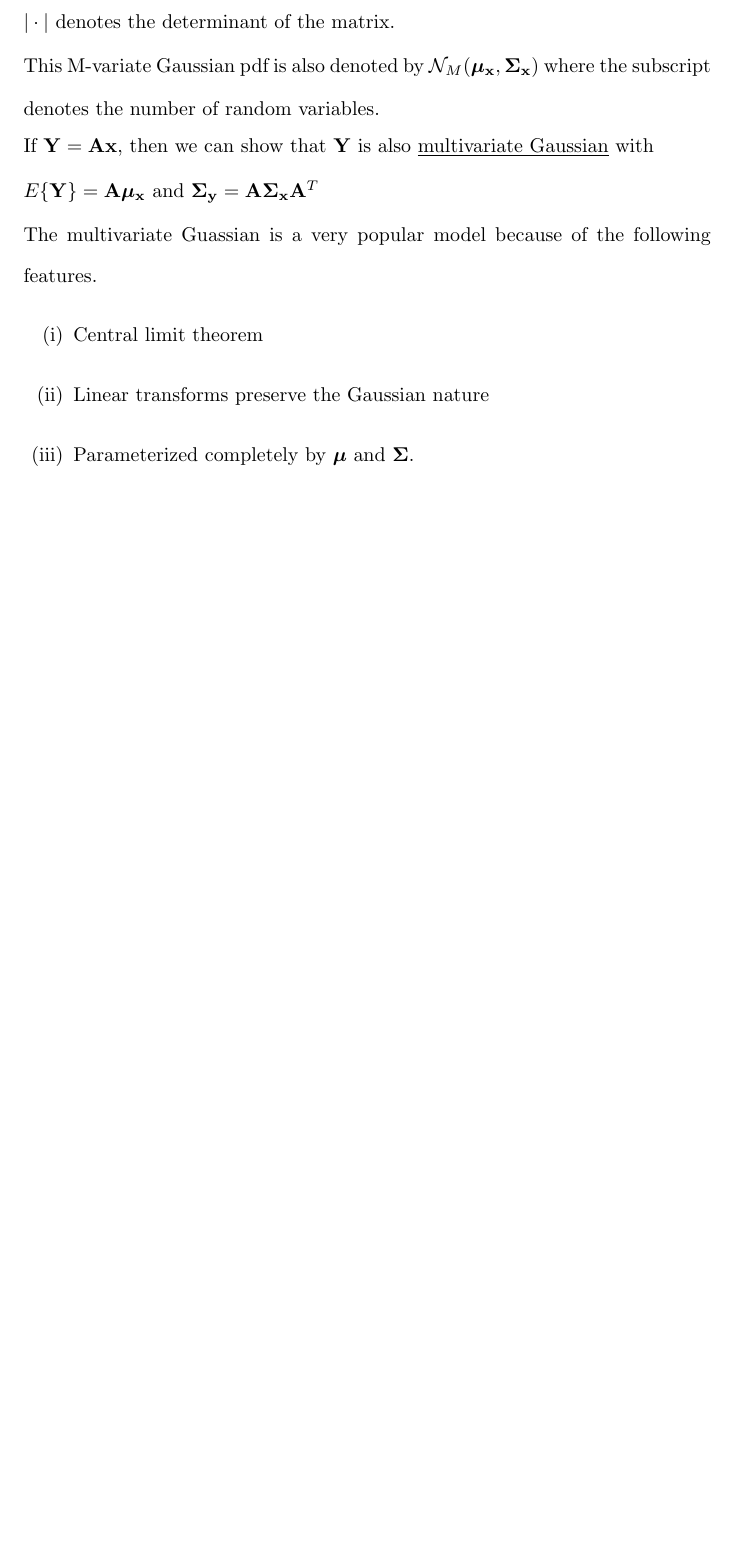
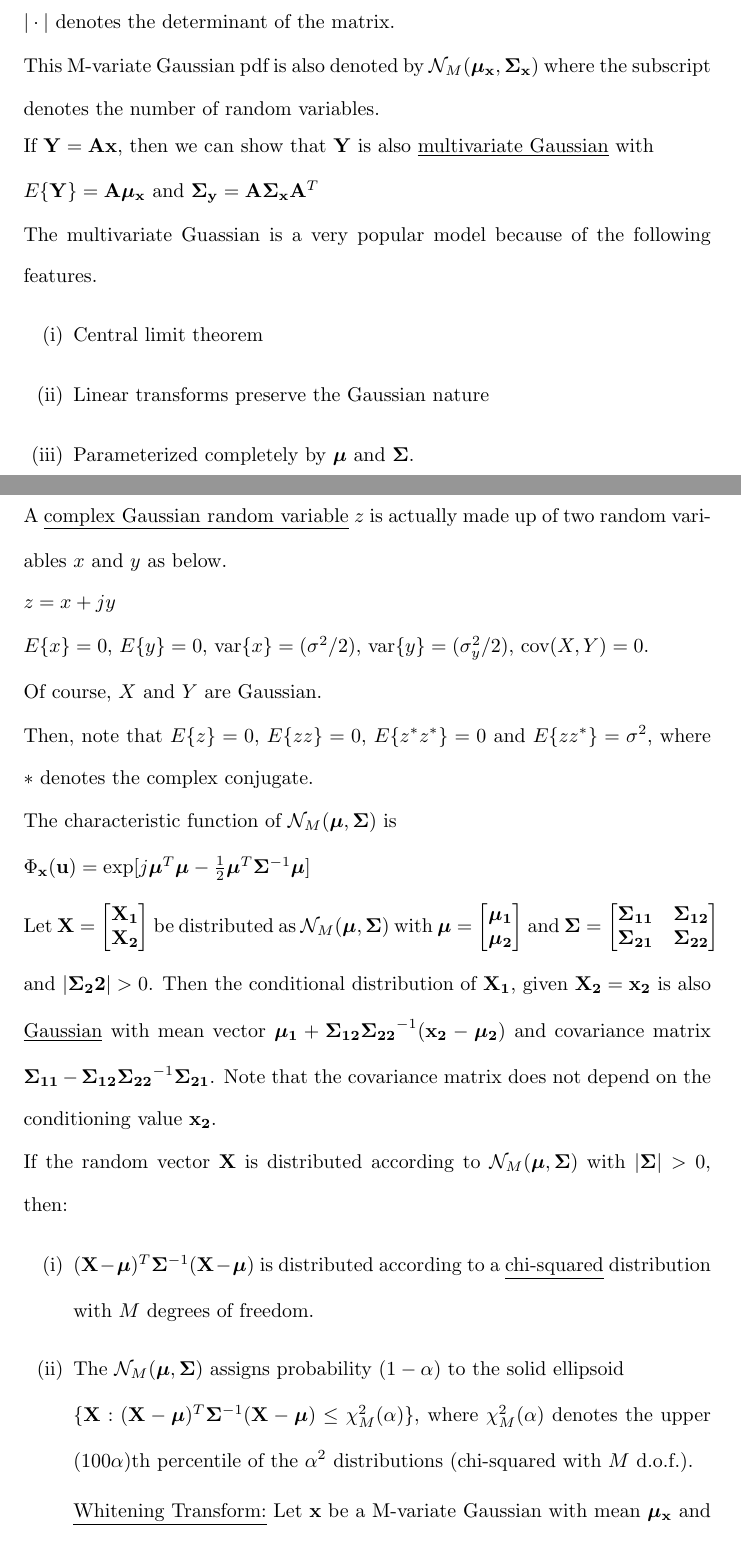
Before and after one commit to osowatzke/ECE_523_Lecture_Notes, a LaTeX document (statistics_and_probability.tex): part of page 10 of 11 before the commit and two parts of pages 10 and 11 of 12 after it, the two joined at a grey line, cut so that both start at the same text, the shorter picture padded with empty space. Compiled offline with pdfLaTeX.

Commit message:
Started discussion whitening transform

```diff
--- a/statistics_and_probability.tex
+++ b/statistics_and_probability.tex
@@ -421,4 +421,30 @@
 
 	\end{enumerate}
 
+	A \underline{complex Gaussian random variable} $z$ is actually made up of two random variables $x$ and $y$ as below.
+
+	$z = x + jy$
+
+	$E\{x\} = 0$, $E\{y\} = 0$, $\text{var}\{x\} = (\sigma^2/2)$, $\text{var}\{y\} = (\sigma_y^2/2)$, $\text{cov}(X,Y) = 0$.
+
+	Of course, $X$ and $Y$ are Gaussian.
+
+	Then, note that $E\{z\} = 0$, $E\{zz\} = 0$, $E\{z^*z^*\} = 0$ and $E\{zz^*\} = \sigma^2$, where $*$ denotes the complex conjugate.
+
+	The characteristic function of $\mathcal{N}_M(\boldsymbol{\mu}, \mathbf{\Sigma})$ is
+
+	$\Phi_\mathbf{x}(\mathbf{u}) = \text{exp}[j\boldsymbol{\mu}^T\boldsymbol{\mu} - \frac{1}{2}\boldsymbol{\mu}^T\mathbf{\Sigma}^{-1}\boldsymbol{\mu}]$
+
+	Let $\mathbf{X} = \begin{bmatrix}\mathbf{X_1} \\ \mathbf{X_2} \end{bmatrix}$ be distributed as $\mathcal{N}_M(\boldsymbol{\mu},\mathbf{\Sigma})$ with $\boldsymbol{\mu} = \begin{bmatrix} \mathbf{\boldsymbol{\mu}_1} \\ \mathbf{\boldsymbol{\mu}_2} \end{bmatrix}$ and $\mathbf{\Sigma} = \begin{bmatrix} \mathbf{\Sigma_{11}} & \mathbf{\Sigma_{12}} \\ \mathbf{\Sigma_{21}} & \mathbf{\Sigma_{22}} \end{bmatrix}$ and $|\mathbf{\Sigma_22}| > 0$. Then the conditional distribution of $\mathbf{X_1}$, given $\mathbf{X_2} = \mathbf{x_2}$ is also \underline{Gaussian} with mean vector $\mathbf{\boldsymbol{\mu}_1} + \mathbf{\Sigma_{12}}\mathbf{\Sigma_{22}}^{-1}(\mathbf{x_2} - \mathbf{\boldsymbol{\mu}_2})$ and covariance matrix $\mathbf{\Sigma_{11}} - \mathbf{\Sigma_{12}}\mathbf{\Sigma_{22}}^{-1}\mathbf{\Sigma_{21}}$. Note that the covariance matrix does not depend on the conditioning value $\mathbf{x_2}$.
+
+	If the random vector $\mathbf{X}$ is distributed according to $\mathcal{N}_M(\boldsymbol{\mu},\mathbf{\Sigma})$ with $|\mathbf{\Sigma}| > 0$, then:
+
+	\begin{enumerate}
+		\item[(i)] $(\mathbf{X} - \boldsymbol{\mu})^T\mathbf{\Sigma}^{-1}(\mathbf{X} - \boldsymbol{\mu})$ is distributed according to a \underline{chi-squared} distribution with $M$ degrees of freedom.
+
+		\item[(ii)] The $\mathcal{N}_M(\boldsymbol{\mu}, \mathbf{\Sigma})$ assigns probability $(1 - \alpha)$ to the solid ellipsoid \newline $\{\mathbf{X}: (\mathbf{X} - \boldsymbol{\mu})^T\mathbf{\Sigma}^{-1}(\mathbf{X} - \boldsymbol{\mu}) \leq \chi_M^2(\alpha)\}$, where $\chi_M^2(\alpha)$ denotes the upper ($100\alpha$)th percentile of the $\alpha^2$ distributions (chi-squared with $M$ d.o.f.).
+
+		\underline{Whitening Transform:} Let $\mathbf{x}$ be a M-variate Gaussian with mean $\mathbf{\boldsymbol{\mu}_x}$ and covariance $\mathbf{\Sigma_x}$.
+
+	\end{enumerate}
 \end{document}
```
